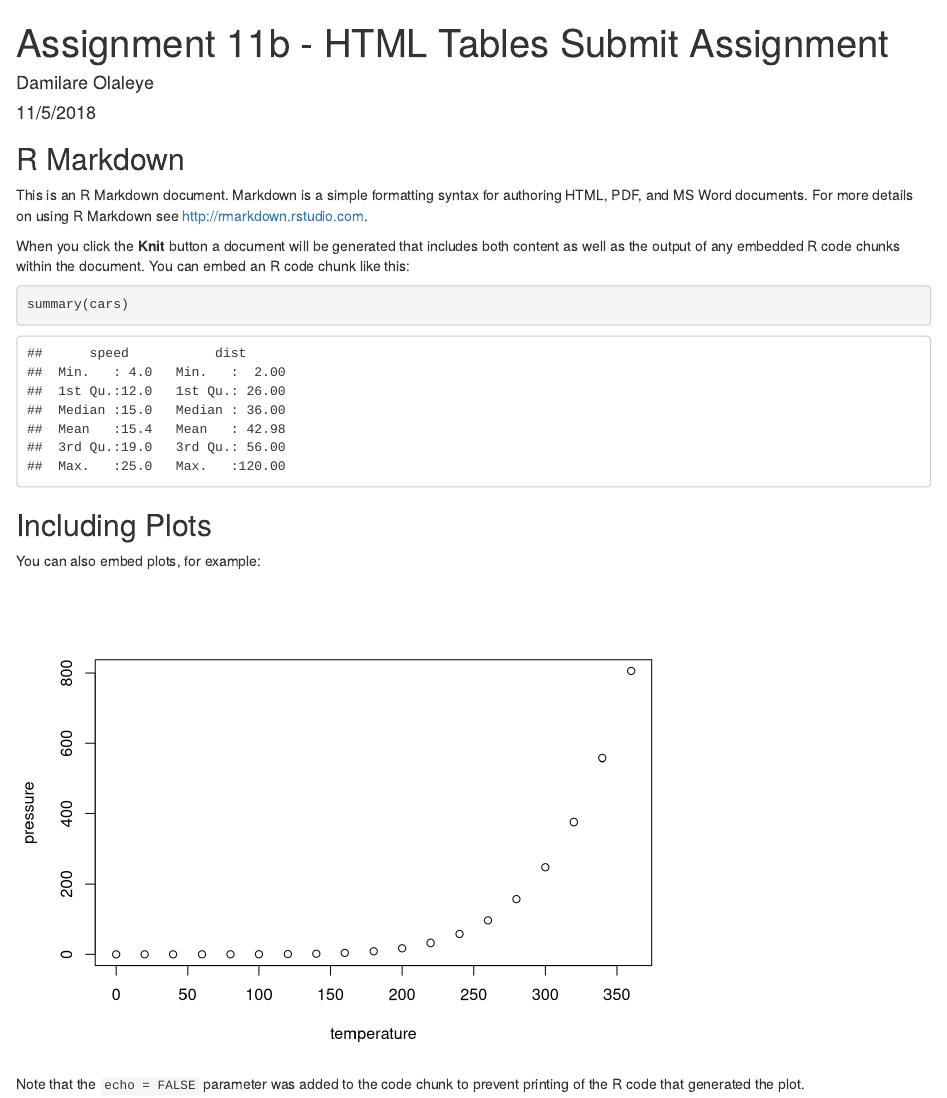
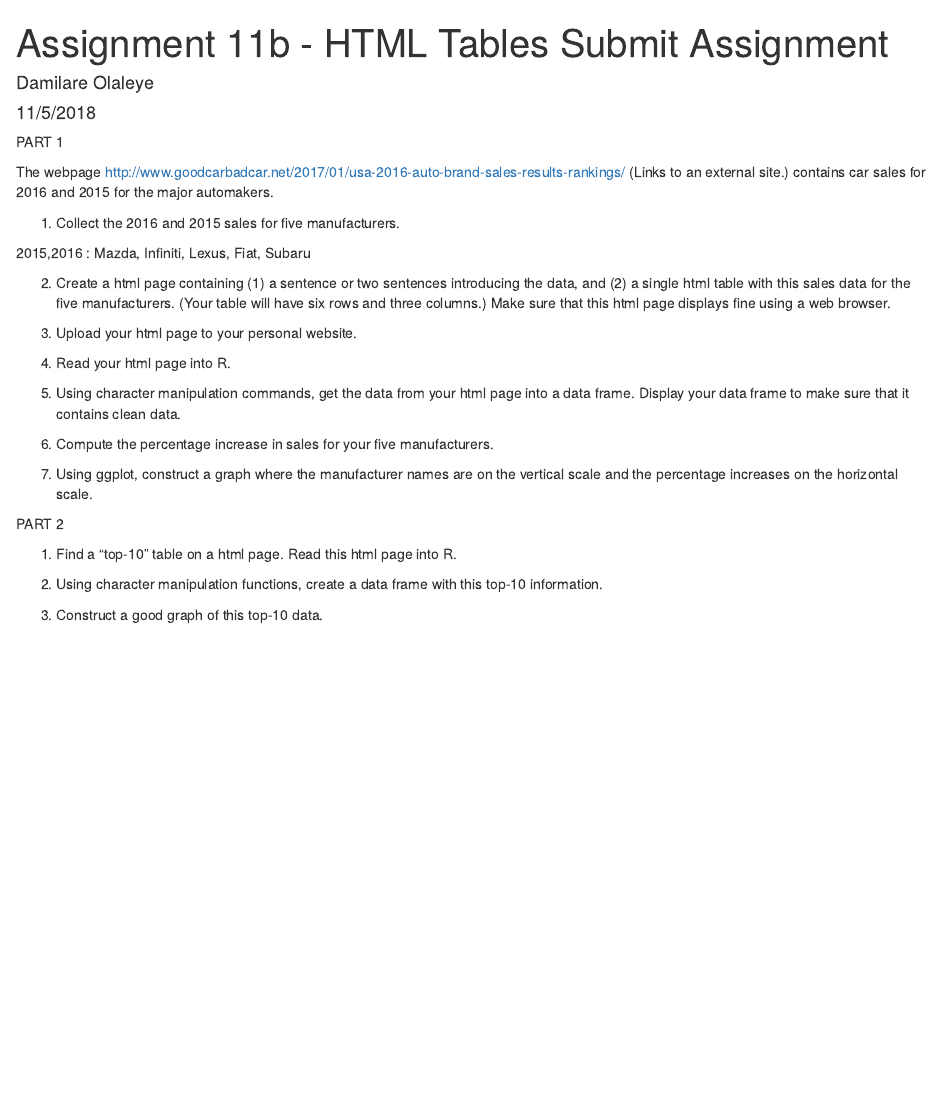
Before and after one commit to olalede/RStudio-3430, an R Markdown document (Assignment 11b - HTML Tables.Rmd): the page in a window 1100 px wide, from its top. Rendered offline with R 4.5, knitr and Pandoc, with nearby package versions.

Commit message:
html to use for homework

````diff
--- a/Assignment 11b - HTML Tables.Rmd
+++ b/Assignment 11b - HTML Tables.Rmd
@@ -9,22 +9,32 @@ output: html_document
 knitr::opts_chunk$set(echo = TRUE)
 ```
 
-## R Markdown
+PART 1
 
-This is an R Markdown document. Markdown is a simple formatting syntax for authoring HTML, PDF, and MS Word documents. For more details on using R Markdown see <http://rmarkdown.rstudio.com>.
+The webpage http://www.goodcarbadcar.net/2017/01/usa-2016-auto-brand-sales-results-rankings/ (Links to an external site.) contains car sales for 2016 and 2015 for the major automakers.
 
-When you click the **Knit** button a document will be generated that includes both content as well as the output of any embedded R code chunks within the document. You can embed an R code chunk like this:
+1.  Collect the 2016 and 2015 sales for five manufacturers.
 
-```{r cars}
-summary(cars)
-```
+2015,2016 : Mazda, Infiniti, Lexus, Fiat, Subaru
 
-## Including Plots
+2.  Create a html page containing (1) a sentence or two sentences introducing the data, and (2) a single html table with this sales data for the five manufacturers.  (Your table will have six rows and three columns.)  Make sure that this html page displays fine using a web browser.
 
-You can also embed plots, for example:
 
-```{r pressure, echo=FALSE}
-plot(pressure)
-```
 
-Note that the `echo = FALSE` parameter was added to the code chunk to prevent printing of the R code that generated the plot.
+3.  Upload your html page to your personal website.
+
+4.  Read your html page into R.
+
+5.  Using character manipulation commands, get the data from your html page into a data frame.  Display your data frame to make sure that it contains clean data.
+
+6.  Compute the percentage increase in sales for your five manufacturers.
+
+7.  Using ggplot, construct a graph where the manufacturer names are on the vertical scale and the percentage increases on the horizontal scale.
+
+PART 2
+
+1.  Find a “top-10” table on a html page.  Read this html page into R.
+
+2.  Using character manipulation functions, create a data frame with this top-10 information.
+
+3.  Construct a good graph of this top-10 data.
````
Also changed, not shown: Assignment-11b---HTML-Tables.html (added).
